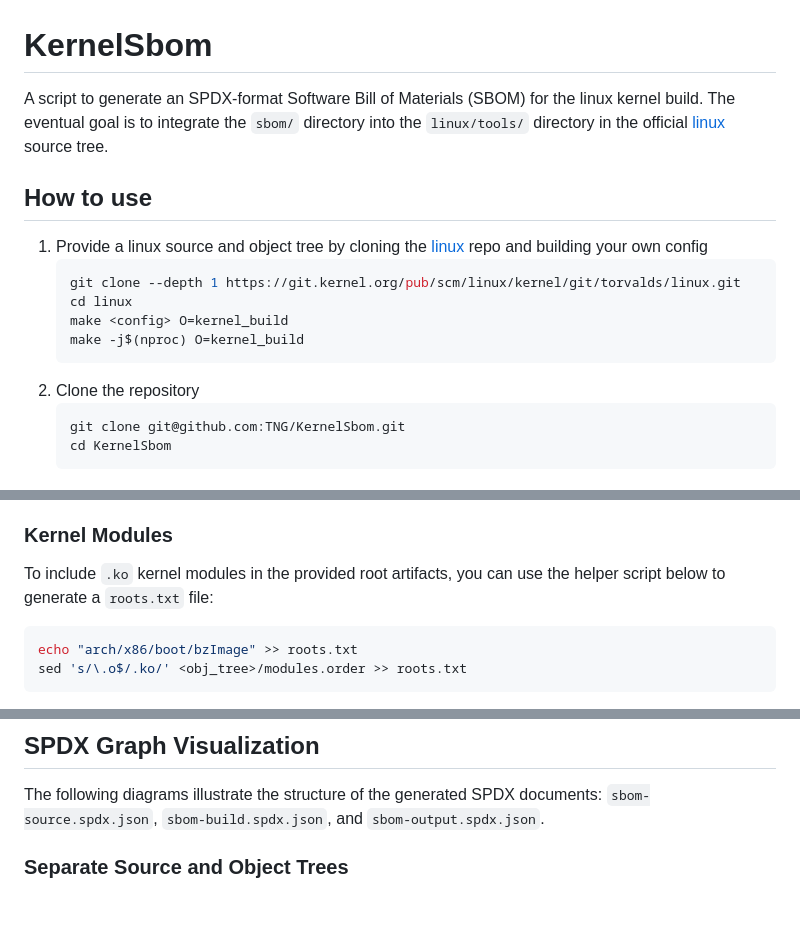
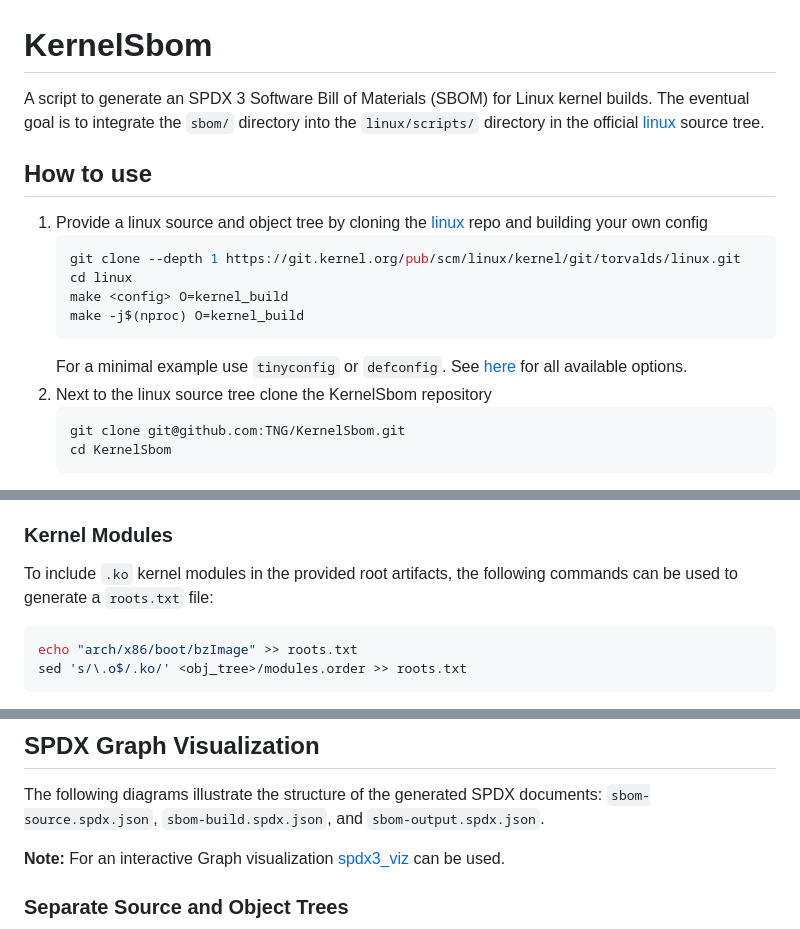
Before and after one commit to TNG/KernelSbom, a Markdown page: README.md, 3 parts joined by grey strips. Drawn GitHub-style; blank space fills up the shorter version.

Commit message:
update Readme
Signed-off-by: Luis <luis.augenstein@tngtech.com>

````diff
--- a/README.md
+++ b/README.md
@@ -5,8 +5,7 @@ Copyright (C) 2025 TNG Technology Consulting GmbH
 
 # KernelSbom
 
-A script to generate an SPDX-format Software Bill of Materials (SBOM) for the linux kernel build.
-The eventual goal is to integrate the `sbom/` directory into the `linux/tools/` directory in the official [linux](https://git.kernel.org/pub/scm/linux/kernel/git/torvalds/linux.git) source tree.
+A script to generate an SPDX 3 Software Bill of Materials (SBOM) for Linux kernel builds. The eventual goal is to integrate the `sbom/` directory into the `linux/scripts/` directory in the official [linux](https://git.kernel.org/pub/scm/linux/kernel/git/torvalds/linux.git) source tree.
 
 ## How to use
 1. Provide a linux source and object tree by cloning the [linux](https://git.kernel.org/pub/scm/linux/kernel/git/torvalds/linux.git) repo and building your own config
@@ -16,7 +15,8 @@ The eventual goal is to integrate the `sbom/` directory into the `linux/tools/`
     make <config> O=kernel_build
     make -j$(nproc) O=kernel_build
     ```
-2. Clone the repository
+    For a minimal example use `tinyconfig` or `defconfig`. See [here](https://github.com/torvalds/linux/blob/7404ce51637231382873d0b55edabc2f3b841a9d/scripts/kconfig/Makefile#L129) for all available options.
+2. Next to the linux source tree clone the KernelSbom repository
     ```
     git clone git@github.com:TNG/KernelSbom.git
     cd KernelSbom
@@ -46,7 +46,7 @@ If the `--generate-used-files` flag is enabled, the script also produces **`sbom
 
 ### Kernel Modules
 
-To include `.ko` kernel modules in the provided root artifacts, you can use the helper script below to generate a `roots.txt` file:
+To include `.ko` kernel modules in the provided root artifacts, the following commands can be used to generate a `roots.txt` file:
 
 ```bash
 echo "arch/x86/boot/bzImage" >> roots.txt
@@ -66,6 +66,8 @@ SRCARCH=x86 python3 sbom/sbom.py \
 ## SPDX Graph Visualization
 
 The following diagrams illustrate the structure of the generated SPDX documents: `sbom-source.spdx.json`, `sbom-build.spdx.json`, and `sbom-output.spdx.json`.
+
+**Note:** For an interactive Graph visualization [spdx3_viz](https://github.com/kartben/spdx3_viz) can be used.
 
 ### Separate Source and Object Trees
 ```mermaid
````
